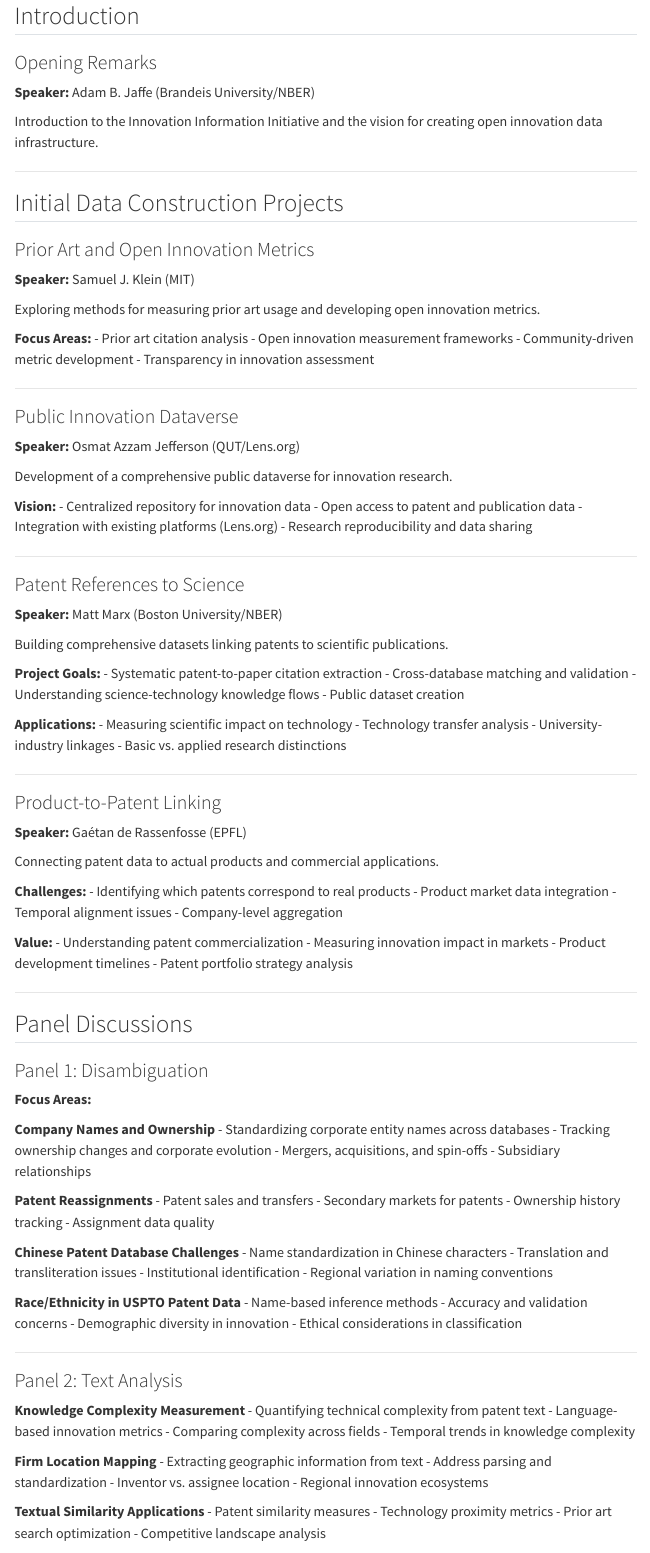
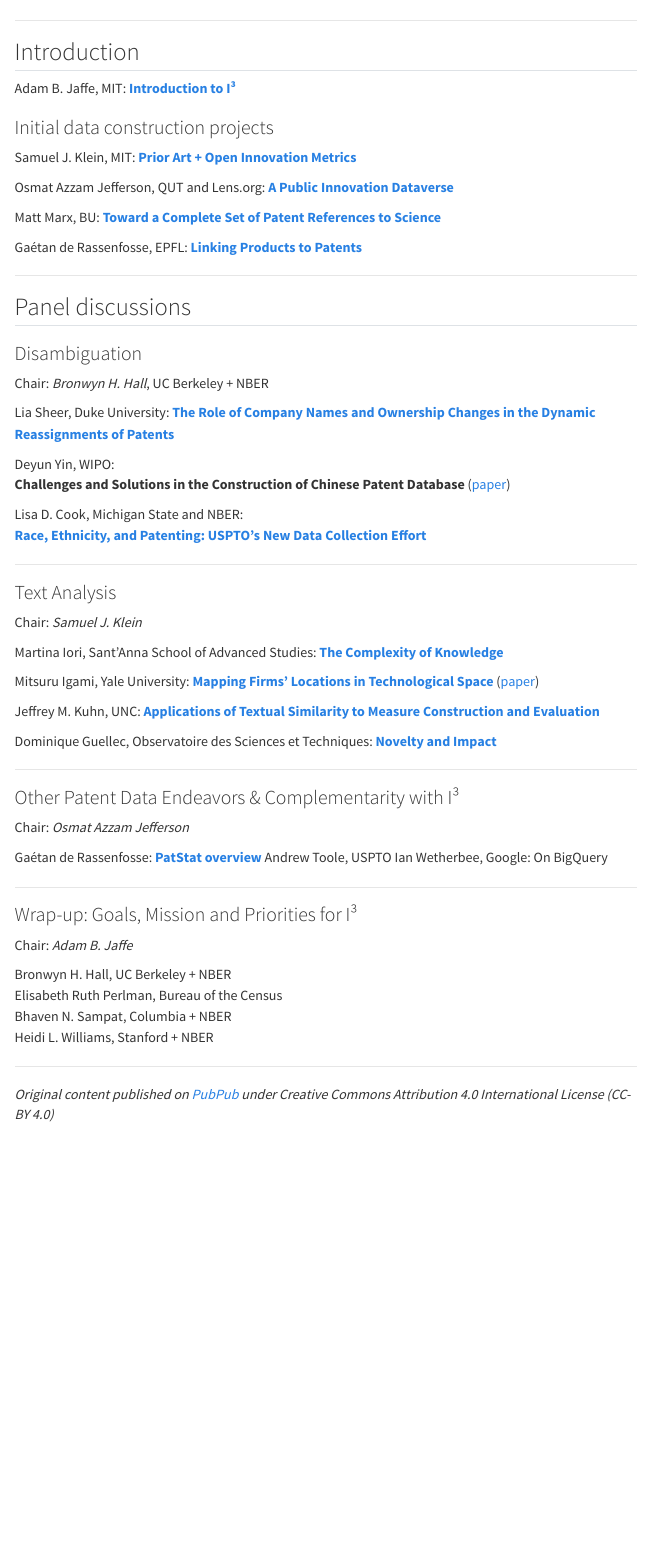
Before and after one commit to Innovation-Information-Initiative/i3_website, a Quarto document (events/2019-technical-working-group/index.qmd): the page in a window 1100 px wide, from 310 px down before the commit and from 200 px down after it. Rendered offline with R 4.5, knitr and Pandoc in place of Quarto, with nearby package versions; menus at the side of the page are left out.

Commit message:
2019 TWG

```diff
--- a/events/2019-technical-working-group/index.qmd
+++ b/events/2019-technical-working-group/index.qmd
@@ -1,9 +1,8 @@
 ---
 title: "2019 Technical Working Group Meeting"
-subtitle: "Inaugural December 2019 meeting of the I3 TWG"
+subtitle: "December 2019 meeting of the I3 TWG"
 author:
   - Samuel Klein
-  - Adam Jaffe
 date: "2019-12-06"
 image: images/2019_TWG.png
 categories: [workshop, technical-working-group]
@@ -17,127 +14,69 @@
 
 ## Introduction
 
-### Opening Remarks
-**Speaker:** Adam B. Jaffe (Brandeis University/NBER)
+Adam B. Jaffe, MIT: [**Introduction to I³**](https://drive.google.com/open?id=0BzHbs6NIM29ALWFMV05Lc0o1YjRzWmVpYlo4SEZHd3dPOVp3)
 
-Introduction to the Innovation Information Initiative and the vision for creating open innovation data infrastructure.
+### Initial data construction projects
+
+Samuel J. Klein, MIT: [**Prior Art + Open Innovation Metrics**](https://docs.google.com/presentation/d/1Moz1VJ6tGXMG8ksGr-Zfp-3wG0xoMnbR0uMg9x7Jn2A/)
+
+Osmat Azzam Jefferson, QUT and Lens.org: [**A Public Innovation Dataverse**](https://docs.google.com/presentation/d/1IvVp__YMT8q_K1bt-9l64Ne-0DHIXJHgDQK75j33xaI/edit?usp=sharing)
+
+Matt Marx, BU: [**Toward a Complete Set of Patent References to Science**](https://drive.google.com/open?id=1qDz9s_-wxwqtQBheAaMWcuPeIJ_umeDq)
+
+Gaétan de Rassenfosse, EPFL: [**Linking Products to Patents**](https://drive.google.com/open?id=1I2hQ36Sn9jSDyIT81sbw_W1qvW7rlIu6)
 
 ---
 
-## Initial Data Construction Projects
+## Panel discussions
 
-### Prior Art and Open Innovation Metrics
-**Speaker:** Samuel J. Klein (MIT)
+### Disambiguation
 
-Exploring methods for measuring prior art usage and developing open innovation metrics.
+Chair: *Bronwyn H. Hall*, UC Berkeley + NBER
 
-**Focus Areas:**
-- Prior art citation analysis
-- Open innovation measurement frameworks
-- Community-driven metric development
-- Transparency in innovation assessment
+Lia Sheer, Duke University: [**The Role of Company Names and Ownership Changes in the Dynamic Reassignments of Patents**](https://drive.google.com/open?id=18TOt9FdSjFN9W9IioUdpc0hwqjH3mjd3)
+
+Deyun Yin, WIPO:
+**Challenges and Solutions in the Construction of Chinese Patent Database** ([paper](https://link.springer.com/article/10.1007/s11192-019-03310-w))
+
+Lisa D. Cook, Michigan State and NBER:
+[**Race, Ethnicity, and Patenting: USPTO's New Data Collection Effort**](https://drive.google.com/open?id=1kRubWTYmEgBTrO3ApKanw1Y1qVBqLPgU)
 
 ---
 
-### Public Innovation Dataverse
-**Speaker:** Osmat Azzam Jefferson (QUT/Lens.org)
+### Text Analysis
 
-Development of a comprehensive public dataverse for innovation research.
+Chair: *Samuel J. Klein*
 
-**Vision:**
-- Centralized repository for innovation data
-- Open access to patent and publication data
-- Integration with existing platforms (Lens.org)
-- Research reproducibility and data sharing
+Martina Iori, Sant'Anna School of Advanced Studies: [**The Complexity of Knowledge**](https://drive.google.com/open?id=19dXT846SiBAM7zffrc1K67hBWkCP0sqL)
+
+Mitsuru Igami, Yale University: [**Mapping Firms' Locations in Technological Space**](http://conference.nber.org/conf_papers/f131425/f131425.slides.pdf) ([paper](https://conference.nber.org/conf_papers/f131425.pdf))
+
+Jeffrey M. Kuhn, UNC: [**Applications of Textual Similarity to Measure Construction and Evaluation**](https://drive.google.com/open?id=1bjkffD41wjy2XsTW3IynGNIToTLNpYpg)
+
+Dominique Guellec, Observatoire des Sciences et Techniques: [**Novelty and Impact**](https://drive.google.com/open?id=1MryP5Sf2O5ks8SjlhMlUcynUxp_1_Lzz)
 
 ---
 
-### Patent References to Science
-**Speaker:** Matt Marx (Boston University/NBER)
+### Other Patent Data Endeavors & Complementarity with I³
 
-Building comprehensive datasets linking patents to scientific publications.
+Chair: *Osmat Azzam Jefferson*
 
-**Project Goals:**
-- Systematic patent-to-paper citation extraction
-- Cross-database matching and validation
-- Understanding science-technology knowledge flows
-- Public dataset creation
-
-**Applications:**
-- Measuring scientific impact on technology
-- Technology transfer analysis
-- University-industry linkages
-- Basic vs. applied research distinctions
+Gaétan de Rassenfosse: [**PatStat overview**](https://drive.google.com/open?id=19bUzRr1e3VPEiFdpBvHl0pSCOqkC35sF)
+Andrew Toole, USPTO
+Ian Wetherbee, Google: On BigQuery
 
 ---
 
-### Product-to-Patent Linking
-**Speaker:** Gaétan de Rassenfosse (EPFL)
+### Wrap-up: Goals, Mission and Priorities for I³
 
-Connecting patent data to actual products and commercial applications.
+Chair: *Adam B. Jaffe*
 
-**Challenges:**
-- Identifying which patents correspond to real products
-- Product market data integration
-- Temporal alignment issues
-- Company-level aggregation
-
-**Value:**
-- Understanding patent commercialization
-- Measuring innovation impact in markets
-- Product development timelines
-- Patent portfolio strategy analysis
+Bronwyn H. Hall, UC Berkeley + NBER
+Elisabeth Ruth Perlman, Bureau of the Census
+Bhaven N. Sampat, Columbia + NBER
+Heidi L. Williams, Stanford + NBER
 
 ---
 
-## Panel Discussions
-
-### Panel 1: Disambiguation
-
-**Focus Areas:**
-
-**Company Names and Ownership**
-- Standardizing corporate entity names across databases
-- Tracking ownership changes and corporate evolution
-- Mergers, acquisitions, and spin-offs
-- Subsidiary relationships
-
-**Patent Reassignments**
-- Patent sales and transfers
-- Secondary markets for patents
-- Ownership history tracking
-- Assignment data quality
-
-**Chinese Patent Database Challenges**
-- Name standardization in Chinese characters
-- Translation and transliteration issues
-- Institutional identification
-- Regional variation in naming conventions
-
-**Race/Ethnicity in USPTO Patent Data**
-- Name-based inference methods
-- Accuracy and validation concerns
-- Demographic diversity in innovation
-- Ethical considerations in classification
-
----
-
-### Panel 2: Text Analysis
-
-**Knowledge Complexity Measurement**
-- Quantifying technical complexity from patent text
-- Language-based innovation metrics
-- Comparing complexity across fields
-- Temporal trends in knowledge complexity
-
-**Firm Location Mapping**
-- Extracting geographic information from text
-- Address parsing and standardization
-- Inventor vs. assignee location
-- Regional innovation ecosystems
-
-**Textual Similarity Applications**
-- Patent similarity measures
-- Technology proximity metrics
-- Prior art search optimization
-- Competitive landscape analysis
+*Original content published on [PubPub](https://iii.pubpub.org/pub/2019-wg-agenda) under Creative Commons Attribution 4.0 International License (CC-BY 4.0)*
```
Also changed, not shown: events/2019-technical-working-group/index.qmd (99 more changed lines), 1 other file.
